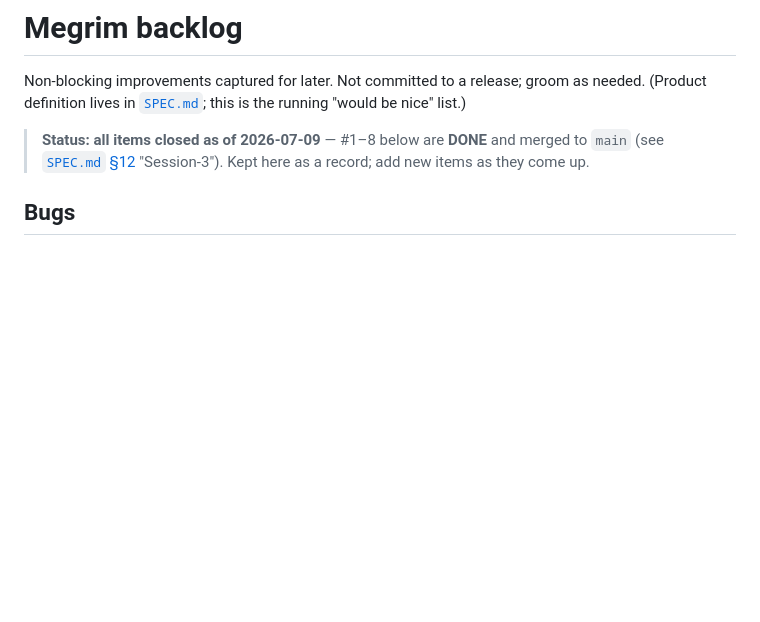
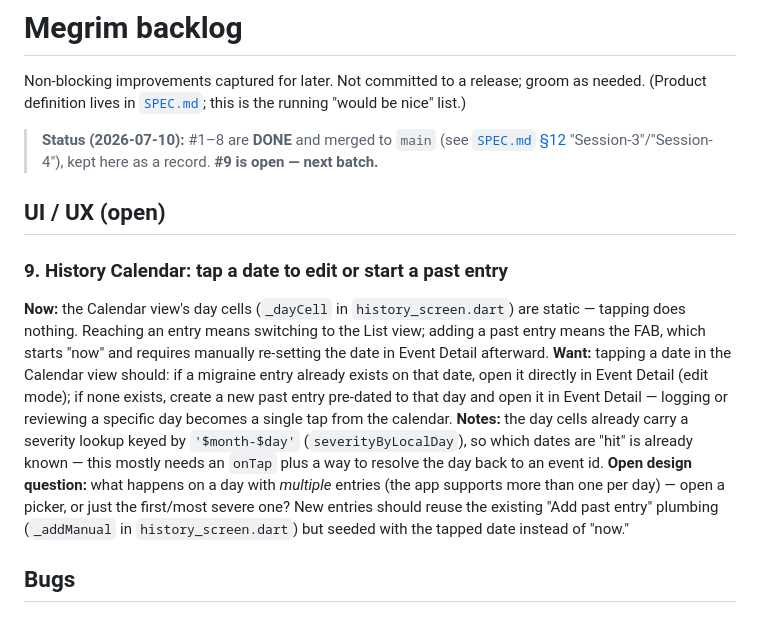
Before and after one commit to smaegley/megrim, a Markdown page: docs/BACKLOG.md, the part around the change. Rendered like a GitHub page; blank space fills up the shorter version.

Commit message:
docs: backlog #9 — tap a Calendar date to edit/start an entry
Requested by Steve: the History Calendar view's day cells are
currently static. Tapping a date should open that day's entry if one
exists, or start a new past entry pre-dated to that day if not.

Co-Authored-By: Claude Sonnet 5 <noreply@anthropic.com>

```diff
--- a/docs/BACKLOG.md
+++ b/docs/BACKLOG.md
@@ -3,8 +3,25 @@
 Non-blocking improvements captured for later. Not committed to a release; groom as needed.
 (Product definition lives in [`SPEC.md`](SPEC.md); this is the running "would be nice" list.)
 
-> **Status: all items closed as of 2026-07-09** — #1–8 below are **DONE** and merged to `main`
-> (see [`SPEC.md` §12](SPEC.md) "Session-3"). Kept here as a record; add new items as they come up.
+> **Status (2026-07-10):** #1–8 are **DONE** and merged to `main` (see [`SPEC.md` §12](SPEC.md)
+> "Session-3"/"Session-4"), kept here as a record. **#9 is open — next batch.**
+
+## UI / UX (open)
+
+### 9. History Calendar: tap a date to edit or start a past entry
+**Now:** the Calendar view's day cells (`_dayCell` in `history_screen.dart`) are static — tapping
+does nothing. Reaching an entry means switching to the List view; adding a past entry means the
+FAB, which starts "now" and requires manually re-setting the date in Event Detail afterward.
+**Want:** tapping a date in the Calendar view should: if a migraine entry already exists on that
+date, open it directly in Event Detail (edit mode); if none exists, create a new past entry
+pre-dated to that day and open it in Event Detail — logging or reviewing a specific day becomes a
+single tap from the calendar.
+**Notes:** the day cells already carry a severity lookup keyed by `'$month-$day'`
+(`severityByLocalDay`), so which dates are "hit" is already known — this mostly needs an `onTap`
+plus a way to resolve the day back to an event id. **Open design question:** what happens on a day
+with *multiple* entries (the app supports more than one per day) — open a picker, or just the
+first/most severe one? New entries should reuse the existing "Add past entry" plumbing (`_addManual`
+in `history_screen.dart`) but seeded with the tapped date instead of "now."
 
 ## Bugs
 
```
